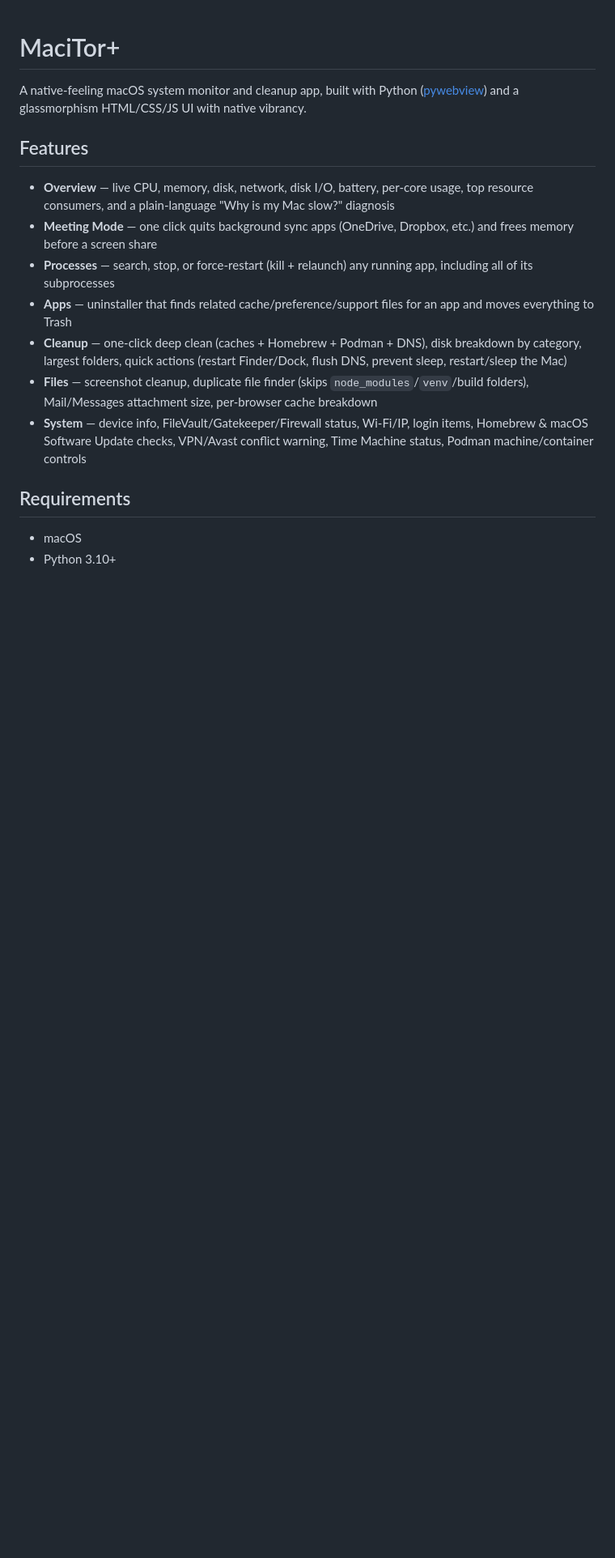
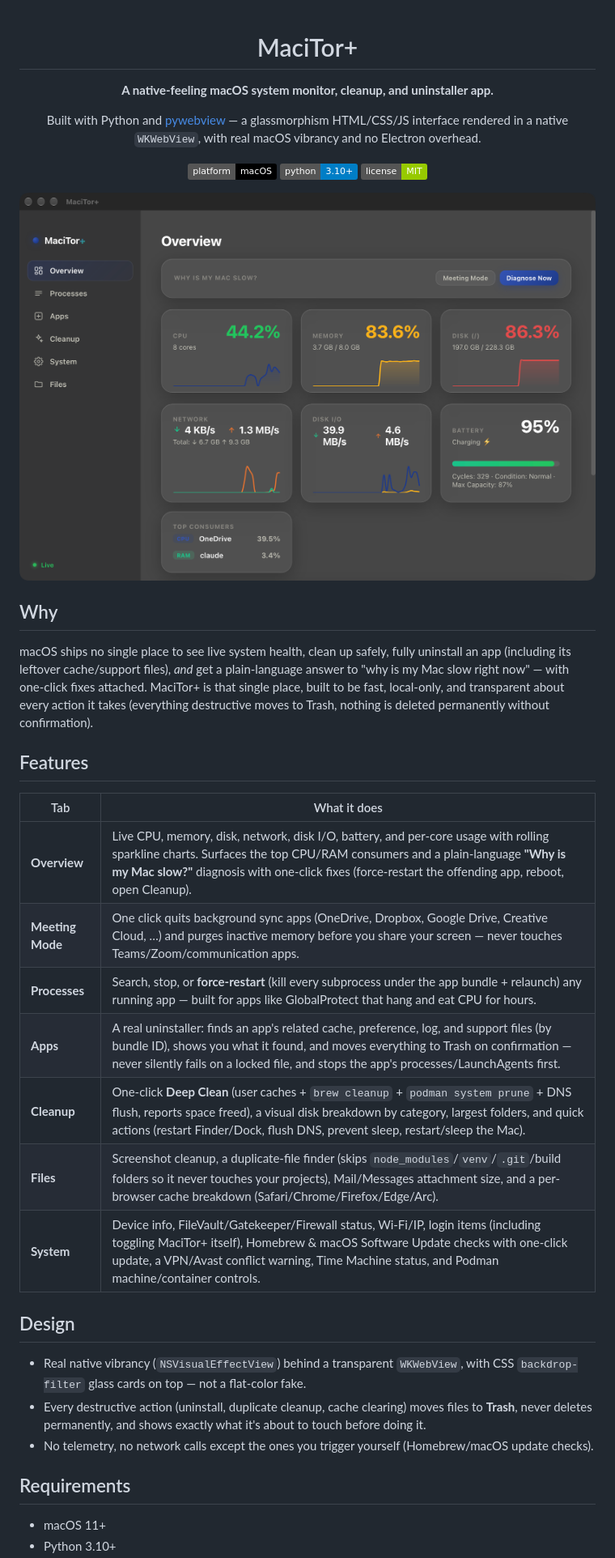
Before and after one commit to kaan4dev/macitor-plus, a Markdown page: README.md, the part around one of its changes. Shown at 81% size. Drawn GitHub-style; pictures changed too: docs/screenshot-overview.png (added); badges without logos; blank space fills up the shorter version.

Commit message:
Polish README: badges, screenshot, feature table, project structure
Makes the repo read as a proper project page for anyone landing on it
from GitHub — screenshot of the Overview tab, a why/features/design
section, and clearer setup/packaging instructions.

```diff
--- a/README.md
+++ b/README.md
@@ -1,18 +3,48 @@
 # MaciTor+
 
-A native-feeling macOS system monitor and cleanup app, built with Python ([pywebview](https://pywebview.flowrl.com/)) and a glassmorphism HTML/CSS/JS UI with native vibrancy.
+**A native-feeling macOS system monitor, cleanup, and uninstaller app.**
+
+Built with Python and [pywebview](https://pywebview.flowrl.com/) — a glassmorphism HTML/CSS/JS
+interface rendered in a native `WKWebView`, with real macOS vibrancy and no Electron overhead.
+
+[![Platform](https://img.shields.io/badge/platform-macOS-black?logo=apple)](#requirements)
+[![Python](https://img.shields.io/badge/python-3.10%2B-blue?logo=python&logoColor=white)](#requirements)
+[![License: MIT](https://img.shields.io/badge/license-MIT-green.svg)](LICENSE)
+
+<img src="docs/screenshot-overview.png" alt="MaciTor+ Overview tab" width="820" />
+
+</div>
+
+## Why
+
+macOS ships no single place to see live system health, clean up safely, fully uninstall an app
+(including its leftover cache/support files), *and* get a plain-language answer to "why is my Mac
+slow right now" — with one-click fixes attached. MaciTor+ is that single place, built to be fast,
+local-only, and transparent about every action it takes (everything destructive moves to Trash,
+nothing is deleted permanently without confirmation).
 
 ## Features
 
-- **Overview** — live CPU, memory, disk, network, disk I/O, battery, per-core usage, top resource consumers, and a plain-language "Why is my Mac slow?" diagnosis
-- **Meeting Mode** — one click quits background sync apps (OneDrive, Dropbox, etc.) and frees memory before a screen share
-- **Processes** — search, stop, or force-restart (kill + relaunch) any running app, including all of its subprocesses
-- **Apps** — uninstaller that finds related cache/preference/support files for an app and moves everything to Trash
-- **Cleanup** — one-click deep clean (caches + Homebrew + Podman + DNS), disk breakdown by category, largest folders, quick actions (restart Finder/Dock, flush DNS, prevent sleep, restart/sleep the Mac)
-- **Files** — screenshot cleanup, duplicate file finder (skips `node_modules`/`venv`/build folders), Mail/Messages attachment size, per-browser cache breakdown
-- **System** — device info, FileVault/Gatekeeper/Firewall status, Wi-Fi/IP, login items, Homebrew & macOS Software Update checks, VPN/Avast conflict warning, Time Machine status, Podman machine/container controls
+| Tab | What it does |
+|---|---|
+| **Overview** | Live CPU, memory, disk, network, disk I/O, battery, and per-core usage with rolling sparkline charts. Surfaces the top CPU/RAM consumers and a plain-language **"Why is my Mac slow?"** diagnosis with one-click fixes (force-restart the offending app, reboot, open Cleanup). |
+| **Meeting Mode** | One click quits background sync apps (OneDrive, Dropbox, Google Drive, Creative Cloud, …) and purges inactive memory before you share your screen — never touches Teams/Zoom/communication apps. |
+| **Processes** | Search, stop, or **force-restart** (kill every subprocess under the app bundle + relaunch) any running app — built for apps like GlobalProtect that hang and eat CPU for hours. |
+| **Apps** | A real uninstaller: finds an app's related cache, preference, log, and support files (by bundle ID), shows you what it found, and moves everything to Trash on confirmation — never silently fails on a locked file, and stops the app's processes/LaunchAgents first. |
+| **Cleanup** | One-click **Deep Clean** (user caches + `brew cleanup` + `podman system prune` + DNS flush, reports space freed), a visual disk breakdown by category, largest folders, and quick actions (restart Finder/Dock, flush DNS, prevent sleep, restart/sleep the Mac). |
+| **Files** | Screenshot cleanup, a duplicate-file finder (skips `node_modules`/`venv`/`.git`/build folders so it never touches your projects), Mail/Messages attachment size, and a per-browser cache breakdown (Safari/Chrome/Firefox/Edge/Arc). |
+| **System** | Device info, FileVault/Gatekeeper/Firewall status, Wi-Fi/IP, login items (including toggling MaciTor+ itself), Homebrew & macOS Software Update checks with one-click update, a VPN/Avast conflict warning, Time Machine status, and Podman machine/container controls. |
+
+## Design
+
+- Real native vibrancy (`NSVisualEffectView`) behind a transparent `WKWebView`, with CSS
+  `backdrop-filter` glass cards on top — not a flat-color fake.
+- Every destructive action (uninstall, duplicate cleanup, cache clearing) moves files to
+  **Trash**, never deletes permanently, and shows exactly what it's about to touch before doing it.
+- No telemetry, no network calls except the ones you trigger yourself (Homebrew/macOS update
+  checks).
 
 ## Requirements
 
-- macOS
+- macOS 11+
 - Python 3.10+
```
Also changed, not shown: other parts of README.md (+27 -6 lines).
